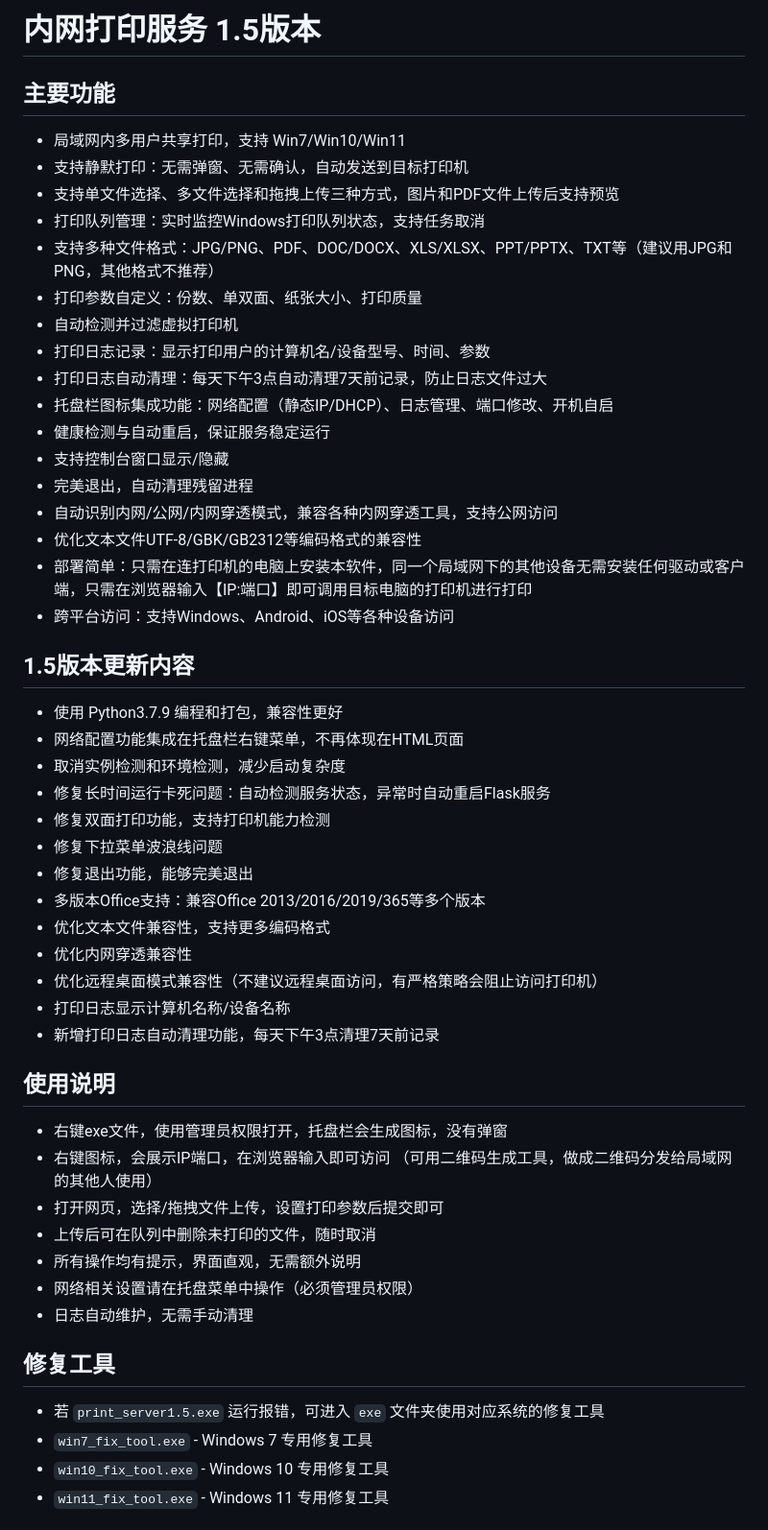
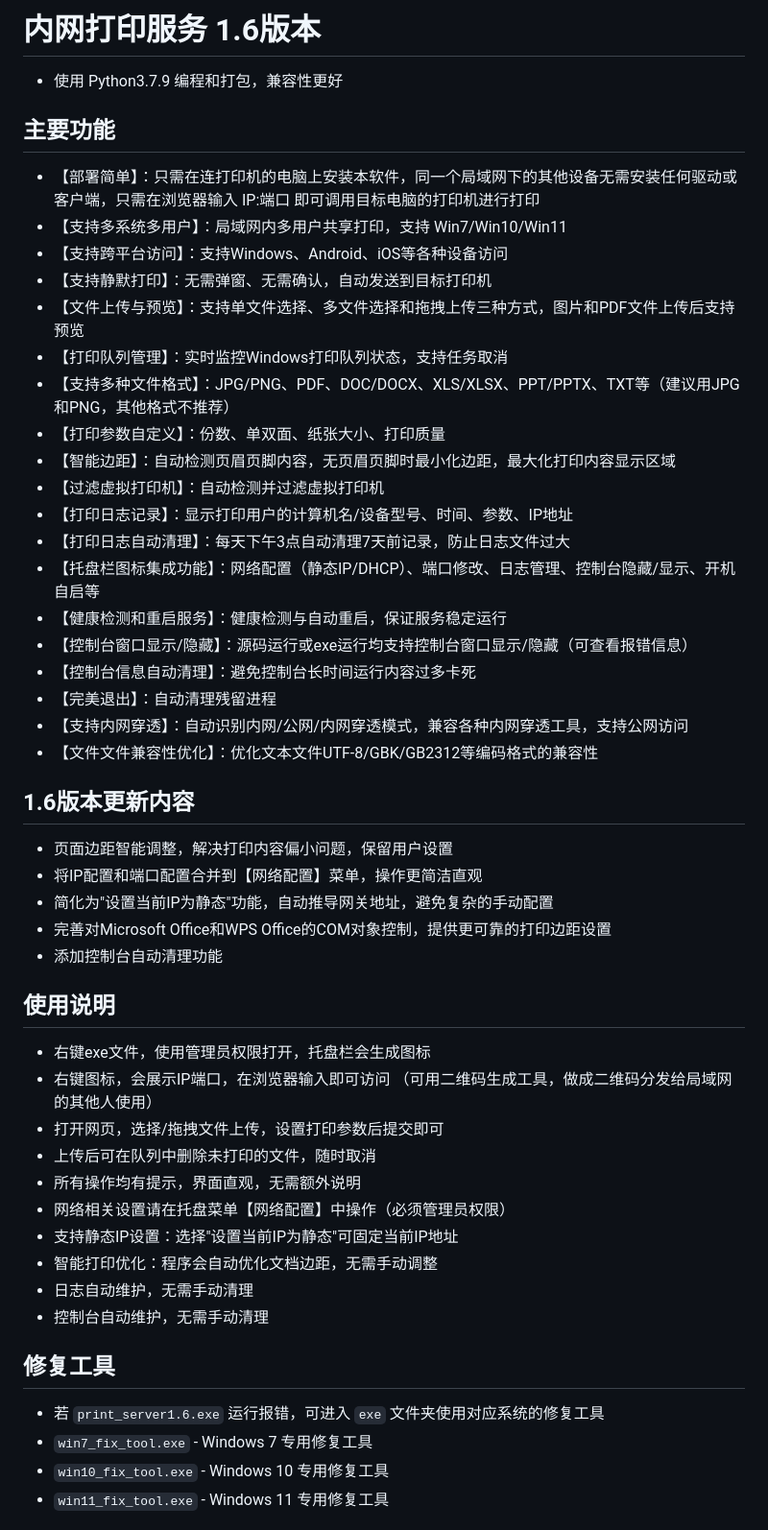
Before and after one commit to IlineI/lan-printing, a Markdown page: README.md, the part around one of its changes. Shown at 96% size. Drawn GitHub-style.

Commit message:
Update README for version 1.6 changes
Update version from 1.5 to 1.6, add new features and improvements.

```diff
--- a/README.md
+++ b/README.md
@@ -1,51 +1,51 @@
-# 内网打印服务 1.5版本
+# 内网打印服务 1.6版本
+- 使用 Python3.7.9 编程和打包，兼容性更好
 
 ## 主要功能
-- 局域网内多用户共享打印，支持 Win7/Win10/Win11
-- 支持静默打印：无需弹窗、无需确认，自动发送到目标打印机
-- 支持单文件选择、多文件选择和拖拽上传三种方式，图片和PDF文件上传后支持预览
-- 打印队列管理：实时监控Windows打印队列状态，支持任务取消
-- 支持多种文件格式：JPG/PNG、PDF、DOC/DOCX、XLS/XLSX、PPT/PPTX、TXT等（建议用JPG和PNG，其他格式不推荐）
-- 打印参数自定义：份数、单双面、纸张大小、打印质量
-- 自动检测并过滤虚拟打印机
-- 打印日志记录：显示打印用户的计算机名/设备型号、时间、参数
-- 打印日志自动清理：每天下午3点自动清理7天前记录，防止日志文件过大
-- 托盘栏图标集成功能：网络配置（静态IP/DHCP）、日志管理、端口修改、开机自启
-- 健康检测与自动重启，保证服务稳定运行
-- 支持控制台窗口显示/隐藏
-- 完美退出，自动清理残留进程
-- 自动识别内网/公网/内网穿透模式，兼容各种内网穿透工具，支持公网访问
-- 优化文本文件UTF-8/GBK/GB2312等编码格式的兼容性
-- 部署简单：只需在连打印机的电脑上安装本软件，同一个局域网下的其他设备无需安装任何驱动或客户端，只需在浏览器输入【IP:端口】即可调用目标电脑的打印机进行打印
-- 跨平台访问：支持Windows、Android、iOS等各种设备访问
+- 【部署简单】：只需在连打印机的电脑上安装本软件，同一个局域网下的其他设备无需安装任何驱动或客户端，只需在浏览器输入 IP:端口 即可调用目标电脑的打印机进行打印
+- 【支持多系统多用户】：局域网内多用户共享打印，支持 Win7/Win10/Win11
+- 【支持跨平台访问】：支持Windows、Android、iOS等各种设备访问
+- 【支持静默打印】：无需弹窗、无需确认，自动发送到目标打印机
+- 【文件上传与预览】：支持单文件选择、多文件选择和拖拽上传三种方式，图片和PDF文件上传后支持预览
+- 【打印队列管理】：实时监控Windows打印队列状态，支持任务取消
+- 【支持多种文件格式】：JPG/PNG、PDF、DOC/DOCX、XLS/XLSX、PPT/PPTX、TXT等（建议用JPG和PNG，其他格式不推荐）
+- 【打印参数自定义】：份数、单双面、纸张大小、打印质量
+- 【智能边距】：自动检测页眉页脚内容，无页眉页脚时最小化边距，最大化打印内容显示区域
+- 【过滤虚拟打印机】：自动检测并过滤虚拟打印机
+- 【打印日志记录】：显示打印用户的计算机名/设备型号、时间、参数、IP地址
+- 【打印日志自动清理】：每天下午3点自动清理7天前记录，防止日志文件过大
+- 【托盘栏图标集成功能】：网络配置（静态IP/DHCP）、端口修改、日志管理、控制台隐藏/显示、开机自启等
+- 【健康检测和重启服务】：健康检测与自动重启，保证服务稳定运行
+- 【控制台窗口显示/隐藏】：源码运行或exe运行均支持控制台窗口显示/隐藏（可查看报错信息）
+- 【控制台信息自动清理】：避免控制台长时间运行内容过多卡死
+- 【完美退出】：自动清理残留进程
+- 【支持内网穿透】：自动识别内网/公网/内网穿透模式，兼容各种内网穿透工具，支持公网访问
+- 【文件文件兼容性优化】：优化文本文件UTF-8/GBK/GB2312等编码格式的兼容性
 
-## 1.5版本更新内容
-- 使用 Python3.7.9 编程和打包，兼容性更好
-- 网络配置功能集成在托盘栏右键菜单，不再体现在HTML页面
-- 取消实例检测和环境检测，减少启动复杂度
-- 修复长时间运行卡死问题：自动检测服务状态，异常时自动重启Flask服务
-- 修复双面打印功能，支持打印机能力检测
-- 修复下拉菜单波浪线问题
-- 修复退出功能，能够完美退出
-- 多版本Office支持：兼容Office 2013/2016/2019/365等多个版本
-- 优化文本文件兼容性，支持更多编码格式
-- 优化内网穿透兼容性
-- 优化远程桌面模式兼容性（不建议远程桌面访问，有严格策略会阻止访问打印机）
-- 打印日志显示计算机名称/设备名称
-- 新增打印日志自动清理功能，每天下午3点清理7天前记录
+
+## 1.6版本更新内容
+- 页面边距智能调整，解决打印内容偏小问题，保留用户设置
+- 将IP配置和端口配置合并到【网络配置】菜单，操作更简洁直观
+- 简化为"设置当前IP为静态"功能，自动推导网关地址，避免复杂的手动配置
+- 完善对Microsoft Office和WPS Office的COM对象控制，提供更可靠的打印边距设置
+- 添加控制台自动清理功能
+
 
 ## 使用说明
-- 右键exe文件，使用管理员权限打开，托盘栏会生成图标，没有弹窗
+- 右键exe文件，使用管理员权限打开，托盘栏会生成图标
 - 右键图标，会展示IP端口，在浏览器输入即可访问
 （可用二维码生成工具，做成二维码分发给局域网的其他人使用）
 - 打开网页，选择/拖拽文件上传，设置打印参数后提交即可
 - 上传后可在队列中删除未打印的文件，随时取消
 - 所有操作均有提示，界面直观，无需额外说明
-- 网络相关设置请在托盘菜单中操作（必须管理员权限）
+- 网络相关设置请在托盘菜单【网络配置】中操作（必须管理员权限）
+- 支持静态IP设置：选择"设置当前IP为静态"可固定当前IP地址
+- 智能打印优化：程序会自动优化文档边距，无需手动调整
 - 日志自动维护，无需手动清理
+- 控制台自动维护，无需手动清理
 
 ## 修复工具
-  - 若 `print_server1.5.exe` 运行报错，可进入 `exe` 文件夹使用对应系统的修复工具
+  - 若 `print_server1.6.exe` 运行报错，可进入 `exe` 文件夹使用对应系统的修复工具
   - `win7_fix_tool.exe` - Windows 7 专用修复工具
   - `win10_fix_tool.exe` - Windows 10 专用修复工具
   - `win11_fix_tool.exe` - Windows 11 专用修复工具
```
Also changed, not shown: other parts of README.md (+2 -0 lines).
